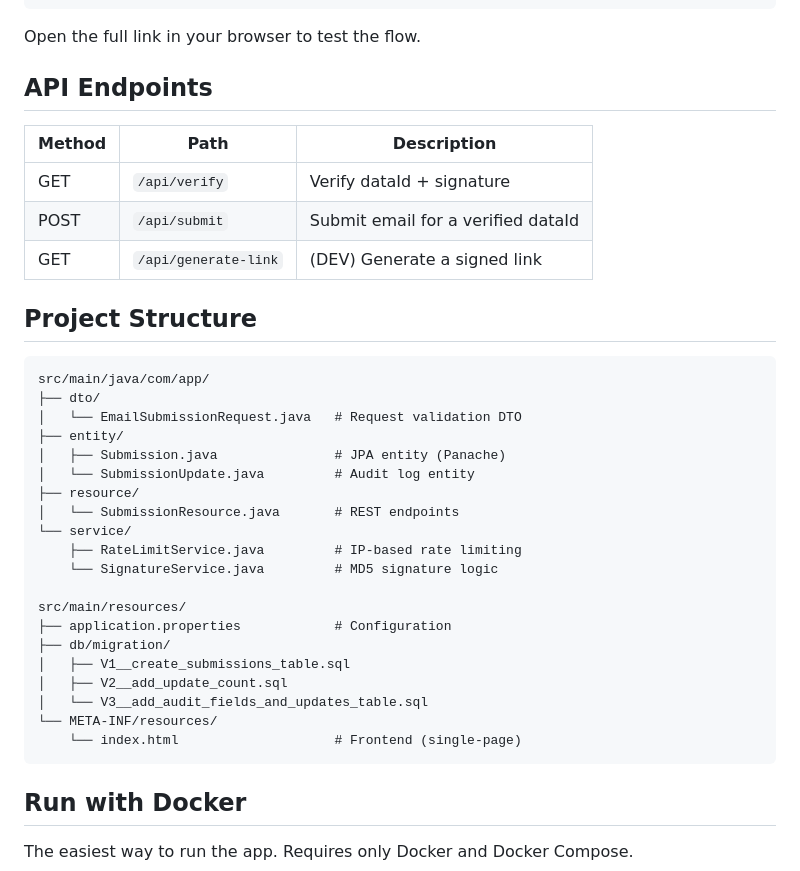
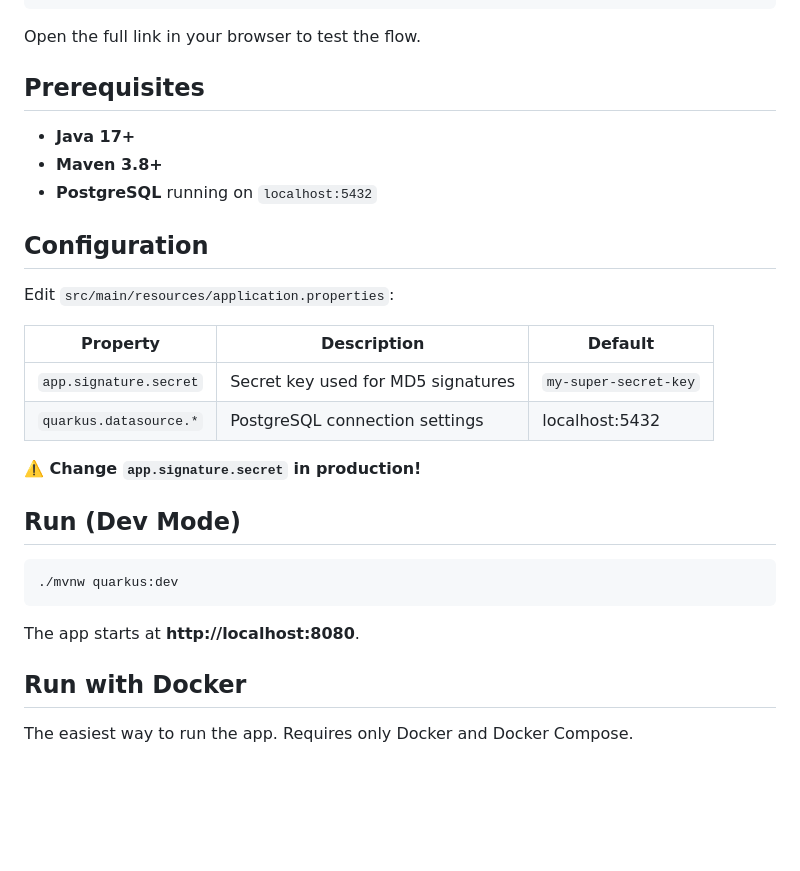
Before and after one commit to PiotrMarzec/data-collection-app, a Markdown page: README.md, the part around one of its changes. GitHub-like rendering; blank space fills up the shorter version.

````diff
--- a/README.md
+++ b/README.md
@@ -68,38 +47,30 @@ Response:
 
 Open the full link in your browser to test the flow.
 
-## API Endpoints
+## Prerequisites
 
-| Method | Path                 | Description                          |
-|--------|----------------------|--------------------------------------|
-| GET    | `/api/verify`        | Verify dataId + signature            |
-| POST   | `/api/submit`        | Submit email for a verified dataId   |
-| GET    | `/api/generate-link` | (DEV) Generate a signed link         |
+- **Java 17+**
+- **Maven 3.8+**
+- **PostgreSQL** running on `localhost:5432`
 
-## Project Structure
+## Configuration
 
+Edit `src/main/resources/application.properties`:
+
+| Property               | Description                          | Default                |
+|------------------------|--------------------------------------|------------------------|
+| `app.signature.secret` | Secret key used for MD5 signatures   | `my-super-secret-key`  |
+| `quarkus.datasource.*` | PostgreSQL connection settings       | localhost:5432         |
+
+**⚠️ Change `app.signature.secret` in production!**
+
+## Run (Dev Mode)
+
+```bash
+./mvnw quarkus:dev
 ```
-src/main/java/com/app/
-├── dto/
-│   └── EmailSubmissionRequest.java   # Request validation DTO
-├── entity/
-│   ├── Submission.java               # JPA entity (Panache)
-│   └── SubmissionUpdate.java         # Audit log entity
-├── resource/
-│   └── SubmissionResource.java       # REST endpoints
-└── service/
-    ├── RateLimitService.java         # IP-based rate limiting
-    └── SignatureService.java         # MD5 signature logic
 
-src/main/resources/
-├── application.properties            # Configuration
-├── db/migration/
-│   ├── V1__create_submissions_table.sql
-│   ├── V2__add_update_count.sql
-│   └── V3__add_audit_fields_and_updates_table.sql
-└── META-INF/resources/
-    └── index.html                    # Frontend (single-page)
-```
+The app starts at **http://localhost:8080**.
 
 ## Run with Docker
 
````
Also changed, not shown: other parts of README.md (+19 -43 lines).
